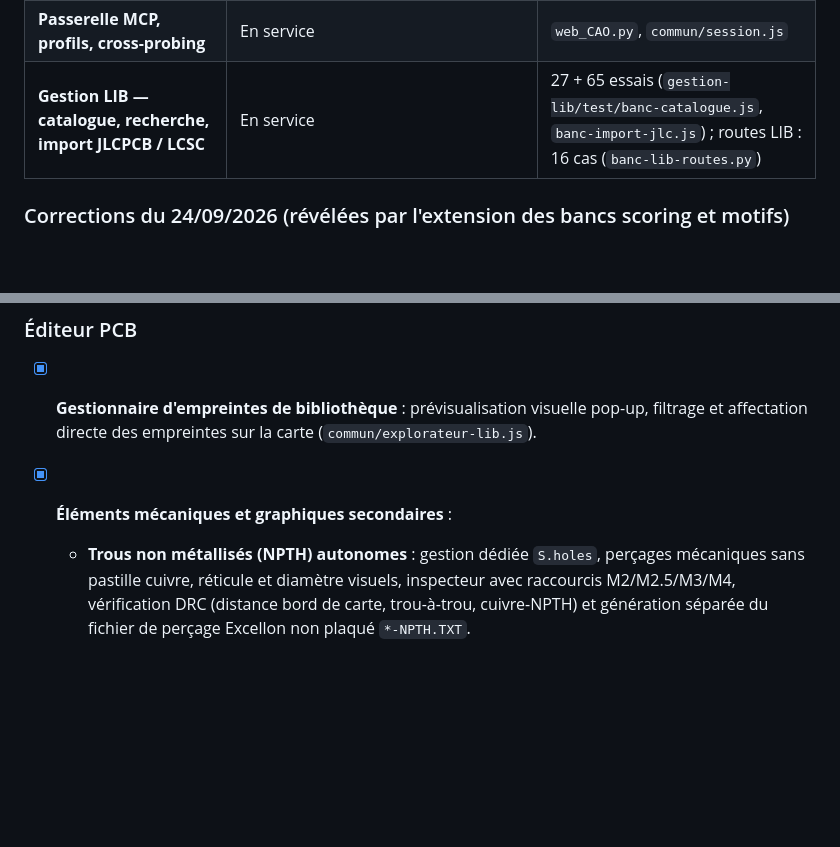
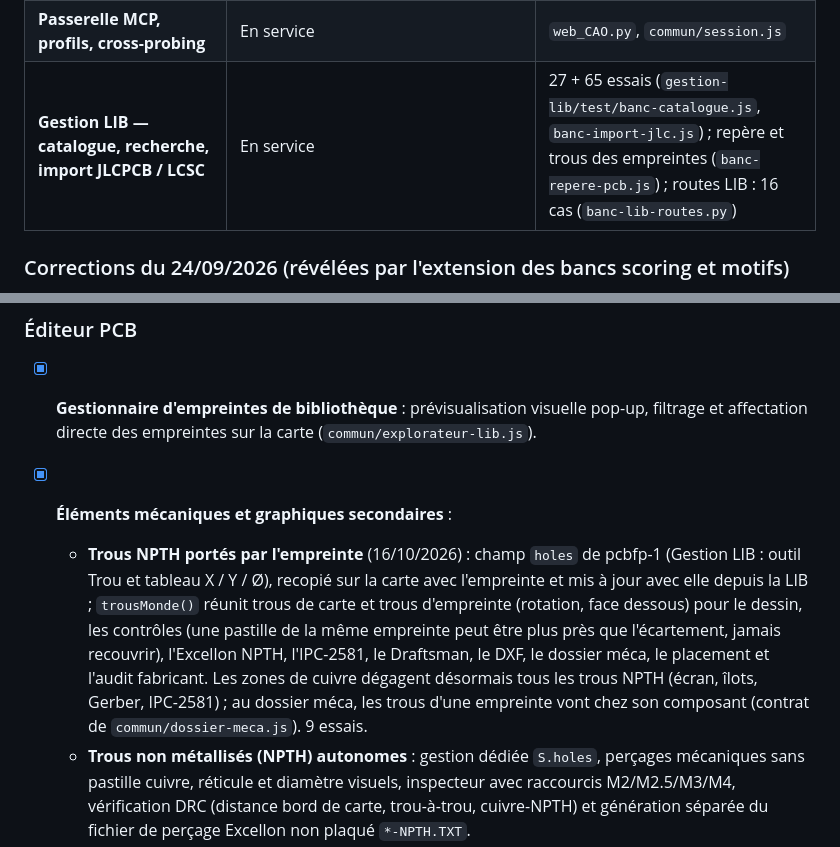
Before and after one commit to pilou33620/WEB_CAO, a Markdown page: A-FAIRE.md, 2 parts joined by grey strips. Drawn GitHub-style; blank space fills up the shorter version.

```diff
--- a/A-FAIRE.md
+++ b/A-FAIRE.md
@@ -31,7 +31,7 @@ L'ensemble de la chaîne est fonctionnel et couvert par **plus de 1 700 essais a
 | **Moteur 2,5D pleine onde (`mom_solver`)** | Archivé dans branche `archive/mom-solver-25d` (recentrage sur 2D instantané) | Préservé dans l'historique Git |
 | **Support Android / Termux** | Abandonné volontairement (ajouté le 17/09, retiré au commit suivant) | — |
 | **Passerelle MCP, profils, cross-probing** | En service | `web_CAO.py`, `commun/session.js` |
-| **Gestion LIB — catalogue, recherche, import JLCPCB / LCSC** | En service | 27 + 65 essais (`gestion-lib/test/banc-catalogue.js`, `banc-import-jlc.js`) ; routes LIB : 16 cas (`banc-lib-routes.py`) |
+| **Gestion LIB — catalogue, recherche, import JLCPCB / LCSC** | En service | 27 + 65 essais (`gestion-lib/test/banc-catalogue.js`, `banc-import-jlc.js`) ; repère et trous des empreintes (`banc-repere-pcb.js`) ; routes LIB : 16 cas (`banc-lib-routes.py`) |
 
 ### Corrections du 24/09/2026 (révélées par l'extension des bancs scoring et motifs)
 - [x] **Motifs** : la tension d'un LDO se lisait aussi dans le repère (`U5` + `AMS1117-3.3` → 5 V, `U12` → 12 V) ; elle ne se lit plus que dans la valeur.
@@ -176,6 +192,7 @@ bancs automatiques en CI sont listés dans l'*État des lieux*.
 ### Éditeur PCB
 - [x] **Gestionnaire d'empreintes de bibliothèque** : prévisualisation visuelle pop-up, filtrage et affectation directe des empreintes sur la carte (`commun/explorateur-lib.js`).
 - [x] **Éléments mécaniques et graphiques secondaires** :
+  - **Trous NPTH portés par l'empreinte** (16/10/2026) : champ `holes` de pcbfp-1 (Gestion LIB : outil Trou et tableau X / Y / Ø), recopié sur la carte avec l'empreinte et mis à jour avec elle depuis la LIB ; `trousMonde()` réunit trous de carte et trous d'empreinte (rotation, face dessous) pour le dessin, les contrôles (une pastille de la même empreinte peut être plus près que l'écartement, jamais recouvrir), l'Excellon NPTH, l'IPC-2581, le Draftsman, le DXF, le dossier méca, le placement et l'audit fabricant. Les zones de cuivre dégagent désormais tous les trous NPTH (écran, îlots, Gerber, IPC-2581) ; au dossier méca, les trous d'une empreinte vont chez son composant (contrat de `commun/dossier-meca.js`). 9 essais.
   - **Trous non métallisés (NPTH) autonomes** : gestion dédiée `S.holes`, perçages mécaniques sans pastille cuivre, réticule et diamètre visuels, inspecteur avec raccourcis M2/M2.5/M3/M4, vérification DRC (distance bord de carte, trou-à-trou, cuivre-NPTH) et génération séparée du fichier de perçage Excellon non plaqué `*-NPTH.TXT`.
   - **Outil texte libre de sérigraphie** : support du texte libre sur `F.SilkS` et `B.SilkS`, rotation angulaire, miroir bottom automatique, fonte vectorielle et inclusion dans les calques Gerber sérigraphie (`.GTO`/`.GBO`).
 - [x] **Synchronisation Schéma ↔ PCB (ECO)** :
```
Also changed, not shown: other parts of A-FAIRE.md (+17 -1 lines), tasks/todo-trous-npth.md (+6 -4 lines).
